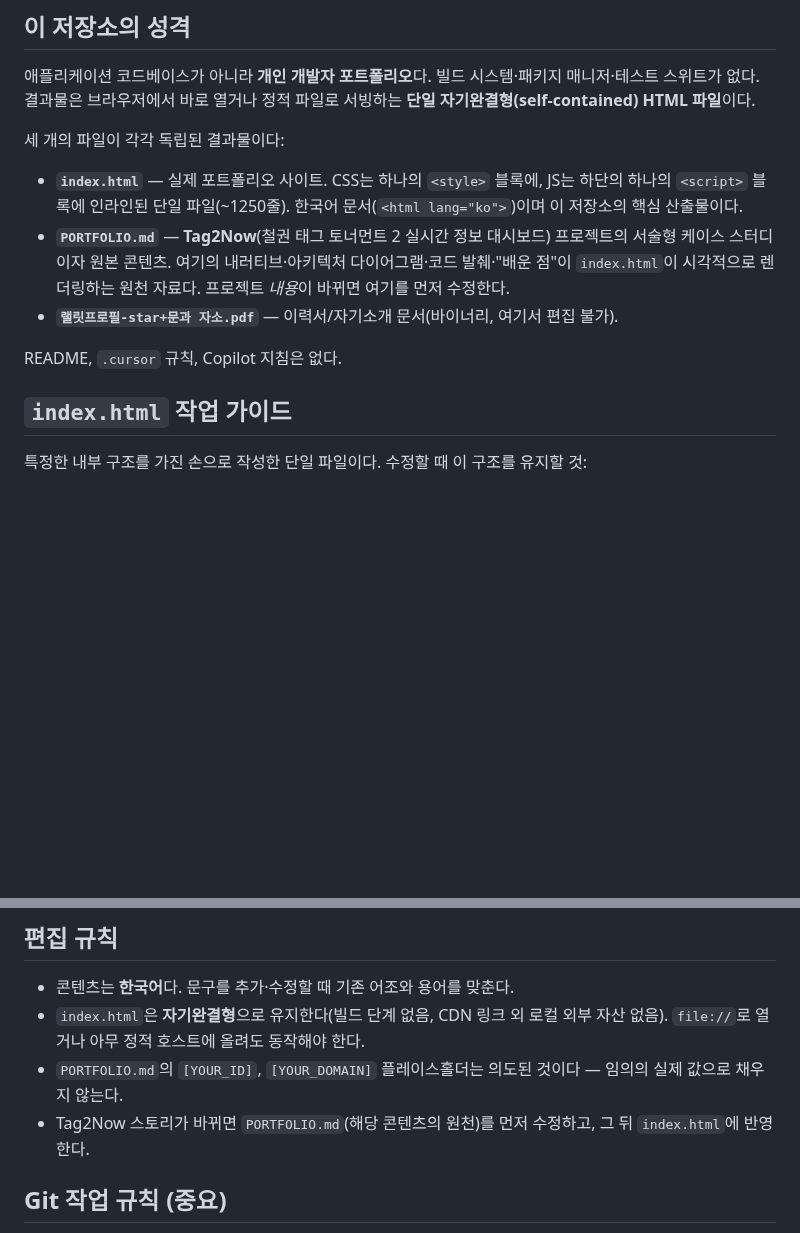
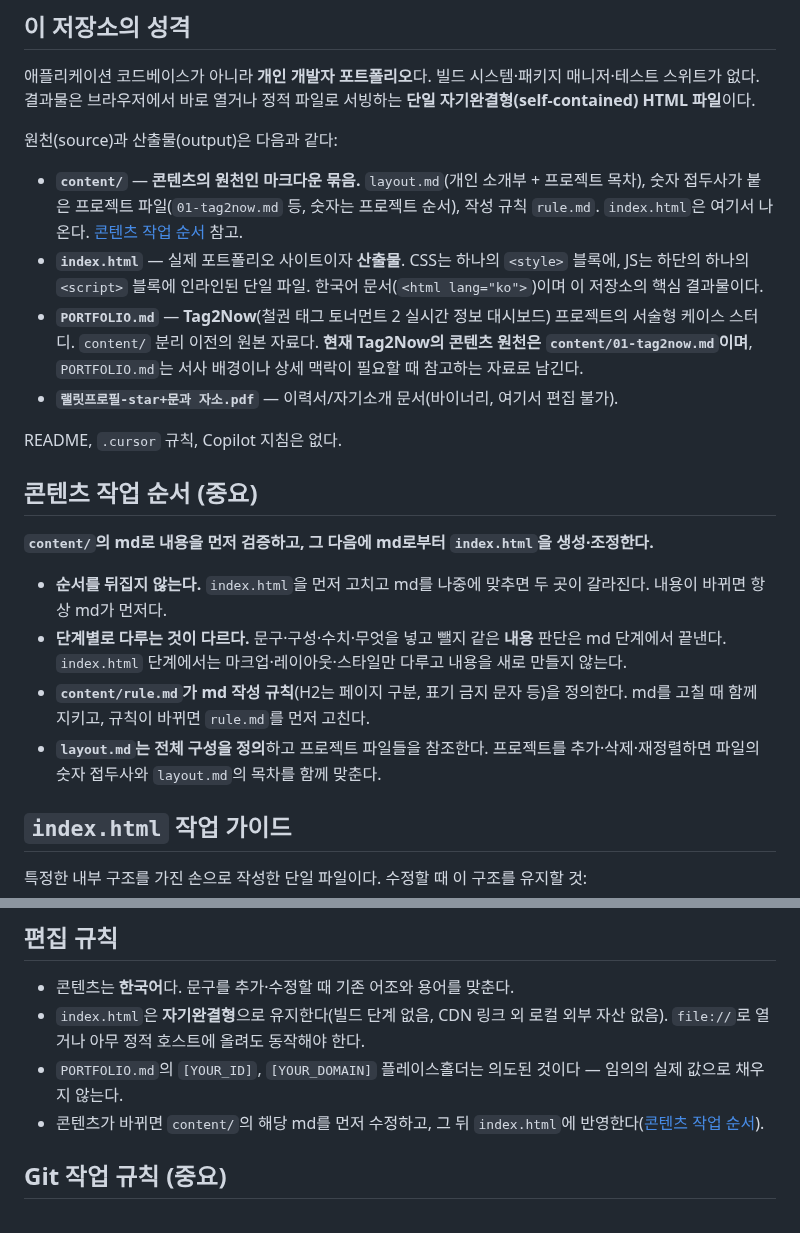
Before and after one commit to ass3027/portfolio, a Markdown page: CLAUDE.md, 2 parts joined by grey strips. Rendered like a GitHub page; blank space fills up the shorter version.

Commit message:
CLAUDE.md 에 content/ 를 원천으로 하는 콘텐츠 작업 순서 명문화
content/ 의 md 로 내용을 먼저 검증하고 그 다음에 md 로부터
index.html 을 생성, 조정한다는 순서를 규칙으로 기록한다.

- 콘텐츠 작업 순서 절 신설. 순서를 뒤집지 않을 것, 내용 판단은
  md 단계에서 끝내고 index.html 단계는 마크업과 레이아웃만 다룰 것,
  rule.md 와 layout.md 의 역할을 함께 적음
- 저장소 파일 목록에 content/ 를 원천으로 추가하고, 세 개의 파일이
  각각 독립된 결과물이라는 서술을 원천과 산출물 구분으로 교체

기존 규칙과의 충돌 해소

- PORTFOLIO.md 를 index.html 의 원천 자료로 규정하던 서술이 새 순서와
  정면으로 어긋나므로, 현재 Tag2Now 의 원천은 content/01-tag2now.md 이고
  PORTFOLIO.md 는 서사 배경 참고 자료로 남긴다고 고쳐 씀
- 편집 규칙의 Tag2Now 스토리가 바뀌면 PORTFOLIO.md 를 먼저 수정한다는
  항목도 content/ 기준으로 교체

Co-Authored-By: Claude Opus 5 <noreply@anthropic.com>
Claude-Session: https://claude.ai/code/session_011dgDPx2djvpAD17rFea1Hm

```diff
--- a/CLAUDE.md
+++ b/CLAUDE.md
@@ -14,13 +14,23 @@ This file provides guidance to Claude Code (claude.ai/code) when working with co
 
 애플리케이션 코드베이스가 아니라 **개인 개발자 포트폴리오**다. 빌드 시스템·패키지 매니저·테스트 스위트가 없다. 결과물은 브라우저에서 바로 열거나 정적 파일로 서빙하는 **단일 자기완결형(self-contained) HTML 파일**이다.
 
-세 개의 파일이 각각 독립된 결과물이다:
+원천(source)과 산출물(output)은 다음과 같다:
 
-- **`index.html`** — 실제 포트폴리오 사이트. CSS는 하나의 `<style>` 블록에, JS는 하단의 하나의 `<script>` 블록에 인라인된 단일 파일(~1250줄). 한국어 문서(`<html lang="ko">`)이며 이 저장소의 핵심 산출물이다.
-- **`PORTFOLIO.md`** — **Tag2Now**(철권 태그 토너먼트 2 실시간 정보 대시보드) 프로젝트의 서술형 케이스 스터디이자 원본 콘텐츠. 여기의 내러티브·아키텍처 다이어그램·코드 발췌·"배운 점"이 `index.html`이 시각적으로 렌더링하는 원천 자료다. 프로젝트 *내용*이 바뀌면 여기를 먼저 수정한다.
+- **`content/`** — **콘텐츠의 원천인 마크다운 묶음.** `layout.md`(개인 소개부 + 프로젝트 목차), 숫자 접두사가 붙은 프로젝트 파일(`01-tag2now.md` 등, 숫자는 프로젝트 순서), 작성 규칙 `rule.md`. `index.html`은 여기서 나온다. [콘텐츠 작업 순서](#콘텐츠-작업-순서-중요) 참고.
+- **`index.html`** — 실제 포트폴리오 사이트이자 **산출물**. CSS는 하나의 `<style>` 블록에, JS는 하단의 하나의 `<script>` 블록에 인라인된 단일 파일. 한국어 문서(`<html lang="ko">`)이며 이 저장소의 핵심 결과물이다.
+- **`PORTFOLIO.md`** — **Tag2Now**(철권 태그 토너먼트 2 실시간 정보 대시보드) 프로젝트의 서술형 케이스 스터디. `content/` 분리 이전의 원본 자료다. **현재 Tag2Now의 콘텐츠 원천은 `content/01-tag2now.md`이며**, `PORTFOLIO.md`는 서사 배경이나 상세 맥락이 필요할 때 참고하는 자료로 남긴다.
 - **`랠릿프로필-star+문과 자소.pdf`** — 이력서/자기소개 문서(바이너리, 여기서 편집 불가).
 
 README, `.cursor` 규칙, Copilot 지침은 없다.
+
+## 콘텐츠 작업 순서 (중요)
+
+**`content/`의 md로 내용을 먼저 검증하고, 그 다음에 md로부터 `index.html`을 생성·조정한다.**
+
+- **순서를 뒤집지 않는다.** `index.html`을 먼저 고치고 md를 나중에 맞추면 두 곳이 갈라진다. 내용이 바뀌면 항상 md가 먼저다.
+- **단계별로 다루는 것이 다르다.** 문구·구성·수치·무엇을 넣고 뺄지 같은 **내용** 판단은 md 단계에서 끝낸다. `index.html` 단계에서는 마크업·레이아웃·스타일만 다루고 내용을 새로 만들지 않는다.
+- **`content/rule.md`가 md 작성 규칙**(H2는 페이지 구분, 표기 금지 문자 등)을 정의한다. md를 고칠 때 함께 지키고, 규칙이 바뀌면 `rule.md`를 먼저 고친다.
+- **`layout.md`는 전체 구성을 정의**하고 프로젝트 파일들을 참조한다. 프로젝트를 추가·삭제·재정렬하면 파일의 숫자 접두사와 `layout.md`의 목차를 함께 맞춘다.
 
 ## `index.html` 작업 가이드
 
@@ -38,7 +48,7 @@ README, `.cursor` 규칙, Copilot 지침은 없다.
 - 콘텐츠는 **한국어**다. 문구를 추가·수정할 때 기존 어조와 용어를 맞춘다.
 - `index.html`은 **자기완결형**으로 유지한다(빌드 단계 없음, CDN 링크 외 로컬 외부 자산 없음). `file://`로 열거나 아무 정적 호스트에 올려도 동작해야 한다.
 - `PORTFOLIO.md`의 `[YOUR_ID]`, `[YOUR_DOMAIN]` 플레이스홀더는 의도된 것이다 — 임의의 실제 값으로 채우지 않는다.
-- Tag2Now 스토리가 바뀌면 `PORTFOLIO.md`(해당 콘텐츠의 원천)를 먼저 수정하고, 그 뒤 `index.html`에 반영한다.
+- 콘텐츠가 바뀌면 `content/`의 해당 md를 먼저 수정하고, 그 뒤 `index.html`에 반영한다([콘텐츠 작업 순서](#콘텐츠-작업-순서-중요)).
 
 ## Git 작업 규칙 (중요)
 
```
